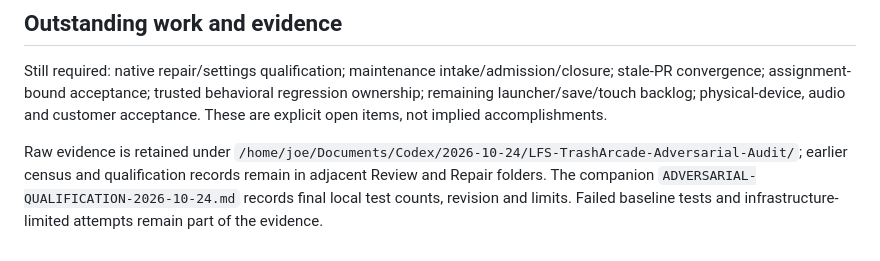
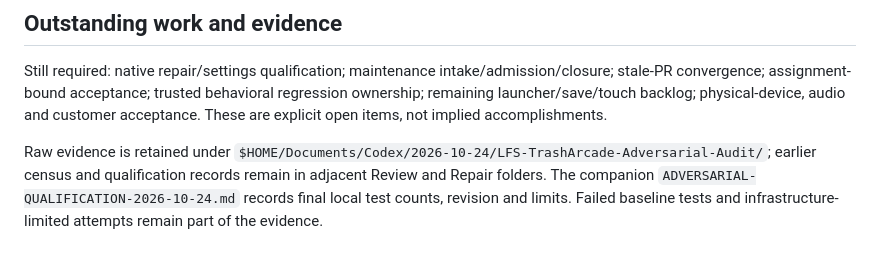
Before and after one commit to SyrisBruhh42/LFS_TrashArcade, a Markdown page: docs/ADVERSARIAL-AUDIT-2026-10-24.md, the part around the change. Rendered like a GitHub page.

Commit message:
docs: replace workstation /home/joe paths with portable $HOME

```diff
--- a/docs/ADVERSARIAL-AUDIT-2026-10-24.md
+++ b/docs/ADVERSARIAL-AUDIT-2026-10-24.md
@@ -178,4 +178,4 @@ Stop new dispatch if a duplicate repair launches, provider commits continue afte
 
 Still required: native repair/settings qualification; maintenance intake/admission/closure; stale-PR convergence; assignment-bound acceptance; trusted behavioral regression ownership; remaining launcher/save/touch backlog; physical-device, audio and customer acceptance. These are explicit open items, not implied accomplishments.
 
-Raw evidence is retained under `/home/joe/Documents/Codex/2026-10-24/LFS-TrashArcade-Adversarial-Audit/`; earlier census and qualification records remain in adjacent Review and Repair folders. The companion `ADVERSARIAL-QUALIFICATION-2026-10-24.md` records final local test counts, revision and limits. Failed baseline tests and infrastructure-limited attempts remain part of the evidence.
+Raw evidence is retained under `$HOME/Documents/Codex/2026-10-24/LFS-TrashArcade-Adversarial-Audit/`; earlier census and qualification records remain in adjacent Review and Repair folders. The companion `ADVERSARIAL-QUALIFICATION-2026-10-24.md` records final local test counts, revision and limits. Failed baseline tests and infrastructure-limited attempts remain part of the evidence.
```
Also changed, not shown: docs/ADVERSARIAL-QUALIFICATION-2026-10-24.md (+1 -1 lines).
